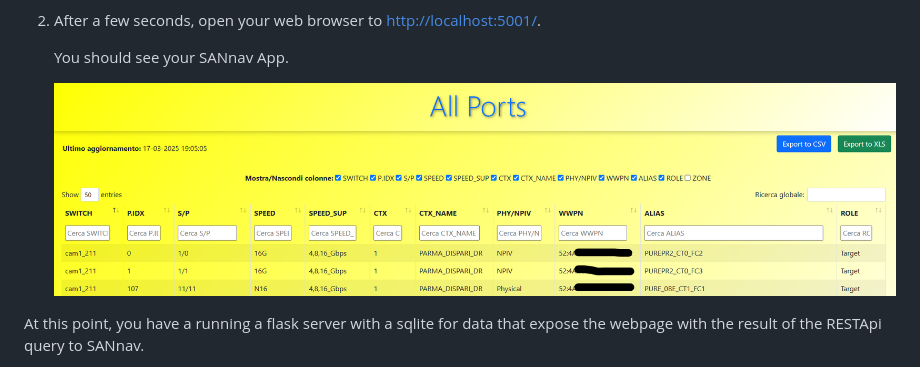
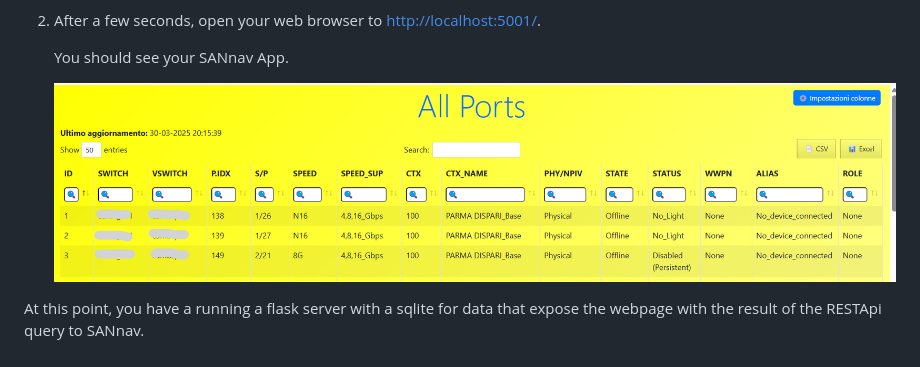
Before and after one commit to axxx75/sannav_app, a Markdown page: README.md, the part around the change. Rendered like a GitHub page.

```diff
--- a/README.md
+++ b/README.md
@@ -134,7 +134,7 @@ Now that you have an image, you can run the application in a container using the
 
    You should see your SANnav App.
 
-   ![anteprima webpage](images/anteprima_webpage.png)
+   ![anteprima webpage](images/preview.png)
 
 At this point, you have a running a flask server with a sqlite for data that expose the webpage with the result of the RESTApi query to SANnav.
 
```
